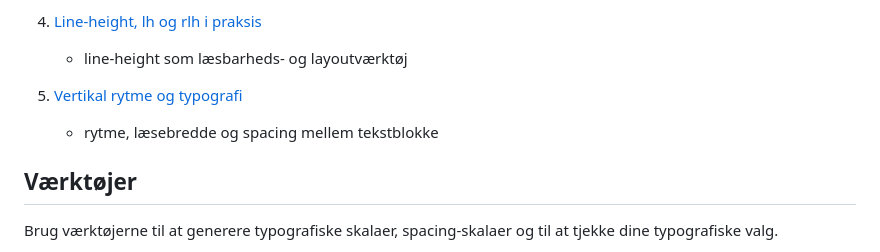
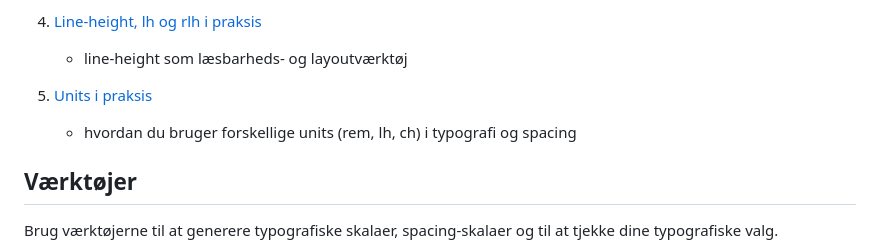
Before and after one commit to daviatkea/frontend-design, a Markdown page: README.md, the part around the change. Drawn GitHub-style.

Commit message:
Update README.md to replace vertical rhythm resource with units resource for improved clarity on typography and spacing

```diff
--- a/README.md
+++ b/README.md
@@ -29,8 +29,8 @@ Brug ressourcerne herunder som hjælp og reference til denne opgave.
 4. [Line-height, lh og rlh i praksis](https://demos.cssxs.dev/topic/3sem/crafting-ui/typography/line-height-lh-og-rlh-i-praksis)
    - line-height som læsbarheds- og layoutværktøj
 
-5. [Vertikal rytme og typografi](https://demos.cssxs.dev/topic/3sem/crafting-ui/vertikal-rytme-og-typografi)
-   - rytme, læsebredde og spacing mellem tekstblokke
+5. [Units i praksis](https://demos.cssxs.dev/topic/3sem/crafting-ui/units-i-praksis)
+   - hvordan du bruger forskellige units (rem, lh, ch) i typografi og spacing
 
 ## Værktøjer
 
```
